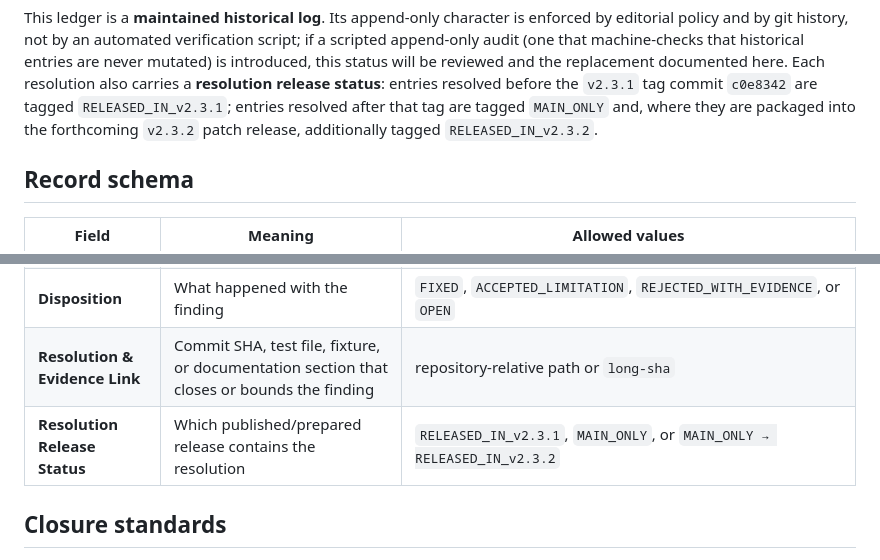
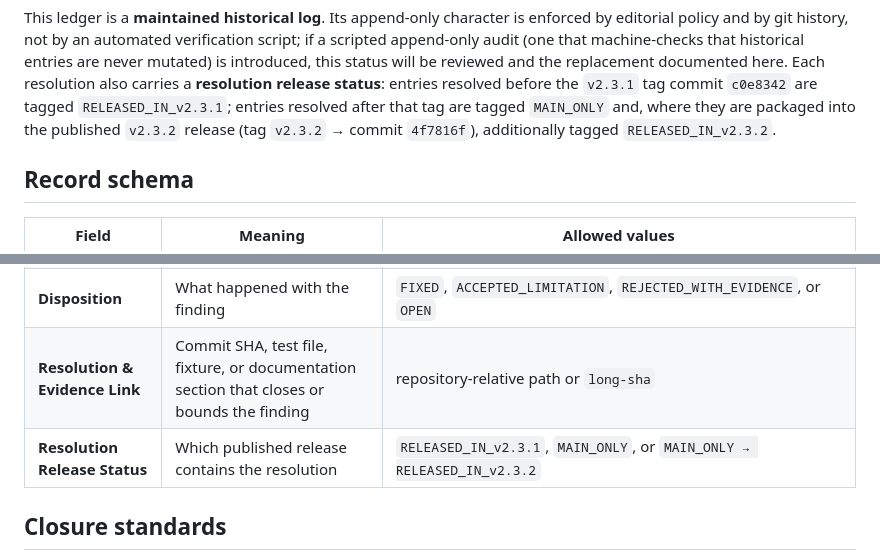
Before and after one commit to candavere/lattice, a Markdown page: docs/FINDINGS_LEDGER.md, 2 parts joined by grey strips. Drawn GitHub-style.

```diff
--- a/docs/FINDINGS_LEDGER.md
+++ b/docs/FINDINGS_LEDGER.md
@@ -22,8 +22,9 @@ that historical entries are never mutated) is introduced, this status will be
 reviewed and the replacement documented here. Each resolution also carries a
 **resolution release status**: entries resolved before the `v2.3.1` tag commit
 `c0e8342` are tagged `RELEASED_IN_v2.3.1`; entries resolved after that tag are
-tagged `MAIN_ONLY` and, where they are packaged into the forthcoming `v2.3.2`
-patch release, additionally tagged `RELEASED_IN_v2.3.2`.
+tagged `MAIN_ONLY` and, where they are packaged into the published `v2.3.2`
+release (tag `v2.3.2` → commit `4f7816f`), additionally tagged
+`RELEASED_IN_v2.3.2`.
 
 ## Record schema
 
@@ -37,7 +38,7 @@ patch release, additionally tagged `RELEASED_IN_v2.3.2`.
 | **Severity & Confidence** | Impact; confidence in the observation | Severity `High` / `Medium` / `Low`; Confidence `Confirmed` / `Bounded` |
 | **Disposition** | What happened with the finding | `FIXED`, `ACCEPTED_LIMITATION`, `REJECTED_WITH_EVIDENCE`, or `OPEN` |
 | **Resolution & Evidence Link** | Commit SHA, test file, fixture, or documentation section that closes or bounds the finding | repository-relative path or `long-sha` |
-| **Resolution Release Status** | Which published/prepared release contains the resolution | `RELEASED_IN_v2.3.1`, `MAIN_ONLY`, or `MAIN_ONLY → RELEASED_IN_v2.3.2` |
+| **Resolution Release Status** | Which published release contains the resolution | `RELEASED_IN_v2.3.1`, `MAIN_ONLY`, or `MAIN_ONLY → RELEASED_IN_v2.3.2` |
 
 ## Closure standards
 
```
Also changed, not shown: docs/CLAIM_CALIBRATION_MATRIX.md (+1 -1 lines), docs/SUPPORT_AND_REPRODUCIBILITY.md (+11 -9 lines).
